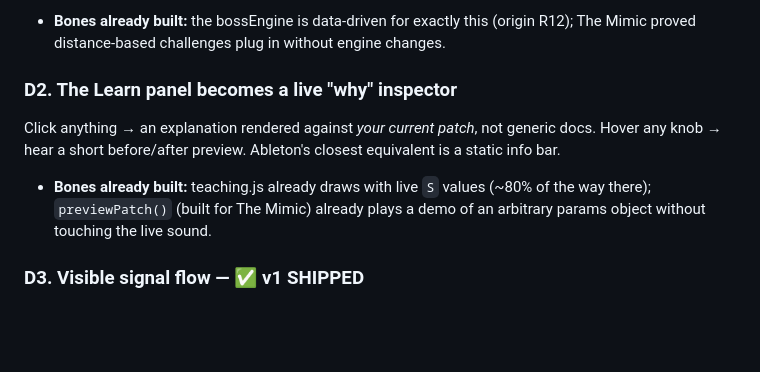
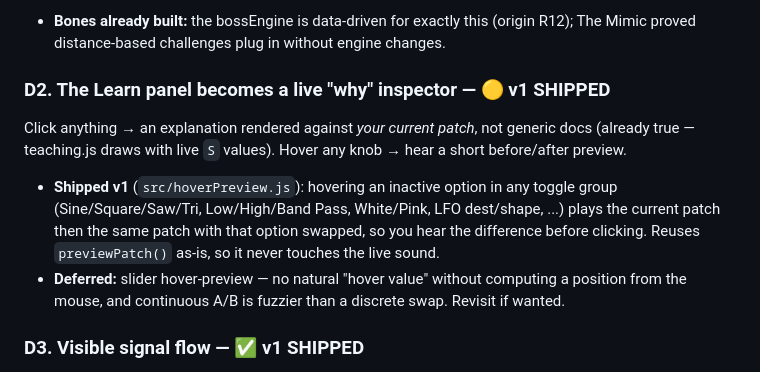
Before and after one commit to mattohara42/synthehol-daw, a Markdown page: docs/brainstorms/2026-07-01-daw-differentiation-north-star.md, the part around the change. GitHub-like rendering; blank space fills up the shorter version.

Commit message:
docs: mark D2 (hover A/B preview) v1 shipped

```diff
--- a/docs/brainstorms/2026-07-01-daw-differentiation-north-star.md
+++ b/docs/brainstorms/2026-07-01-daw-differentiation-north-star.md
@@ -47,14 +47,18 @@ learning-first DAW it's the moat.
   (origin R12); The Mimic proved distance-based challenges plug in without
   engine changes.
 
-### D2. The Learn panel becomes a live "why" inspector
+### D2. The Learn panel becomes a live "why" inspector — 🟡 v1 SHIPPED
 Click anything → an explanation rendered against *your current patch*, not
-generic docs. Hover any knob → hear a short before/after preview. Ableton's
-closest equivalent is a static info bar.
-- **Bones already built:** teaching.js already draws with live `S` values
-  (~80% of the way there); `previewPatch()` (built for The Mimic) already
-  plays a demo of an arbitrary params object without touching the live
-  sound.
+generic docs (already true — teaching.js draws with live `S` values). Hover
+any knob → hear a short before/after preview.
+- **Shipped v1** (`src/hoverPreview.js`): hovering an inactive option in any
+  toggle group (Sine/Square/Saw/Tri, Low/High/Band Pass, White/Pink, LFO
+  dest/shape, ...) plays the current patch then the same patch with that
+  option swapped, so you hear the difference before clicking. Reuses
+  `previewPatch()` as-is, so it never touches the live sound.
+- **Deferred:** slider hover-preview — no natural "hover value" without
+  computing a position from the mouse, and continuous A/B is fuzzier than a
+  discrete swap. Revisit if wanted.
 
 ### D3. Visible signal flow — ✅ v1 SHIPPED
 The chain is already physically laid out left-to-right as rack modules. Add
```
